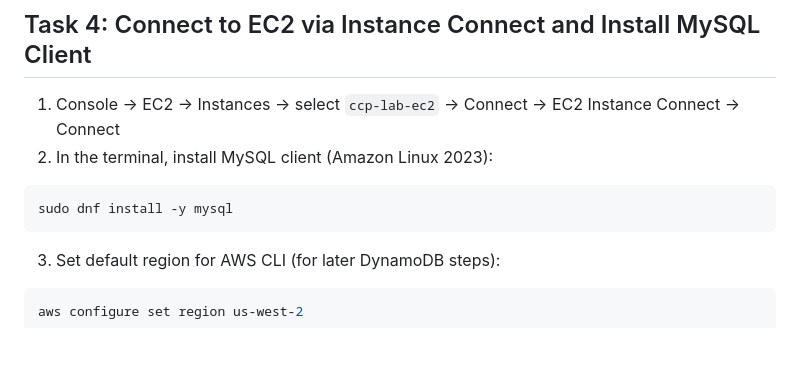
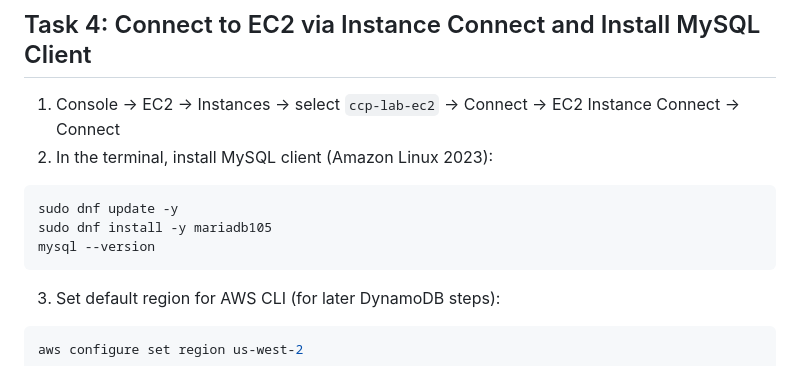
Before and after one commit to starbcoder/ccp, a Markdown page: builders-day/rds-dynamodb-console-lab.md, the part around the change. Drawn GitHub-style; blank space fills up the shorter version.

````diff
--- a/builders-day/rds-dynamodb-console-lab.md
+++ b/builders-day/rds-dynamodb-console-lab.md
@@ -85,7 +85,9 @@ This permits private VPC traffic from the EC2 instance to the RDS instance on po
 1. Console → EC2 → Instances → select `ccp-lab-ec2` → Connect → EC2 Instance Connect → Connect
 2. In the terminal, install MySQL client (Amazon Linux 2023):
 ```bash
-sudo dnf install -y mysql
+sudo dnf update -y
+sudo dnf install -y mariadb105
+mysql --version
 ```
 3. Set default region for AWS CLI (for later DynamoDB steps):
 ```bash
````
